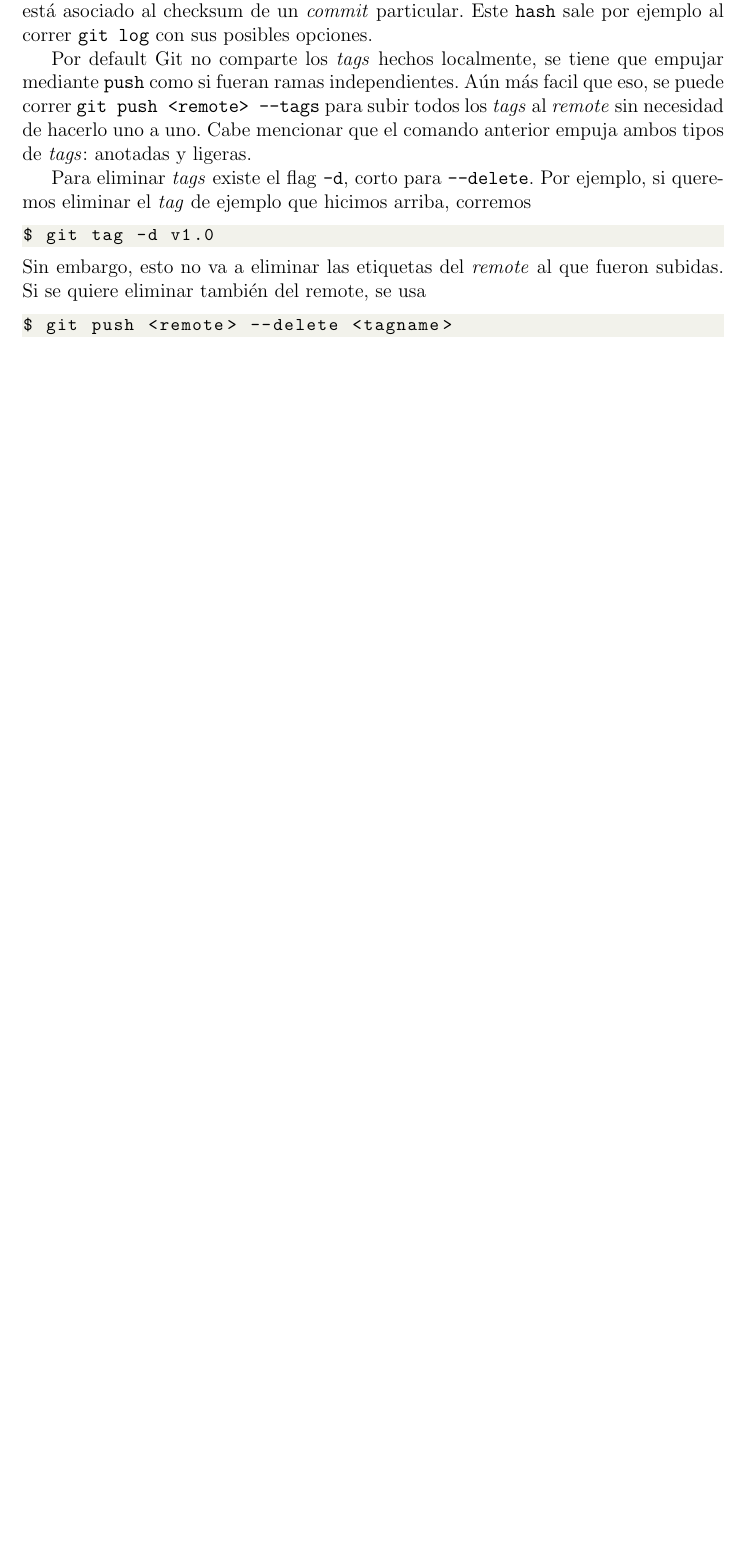
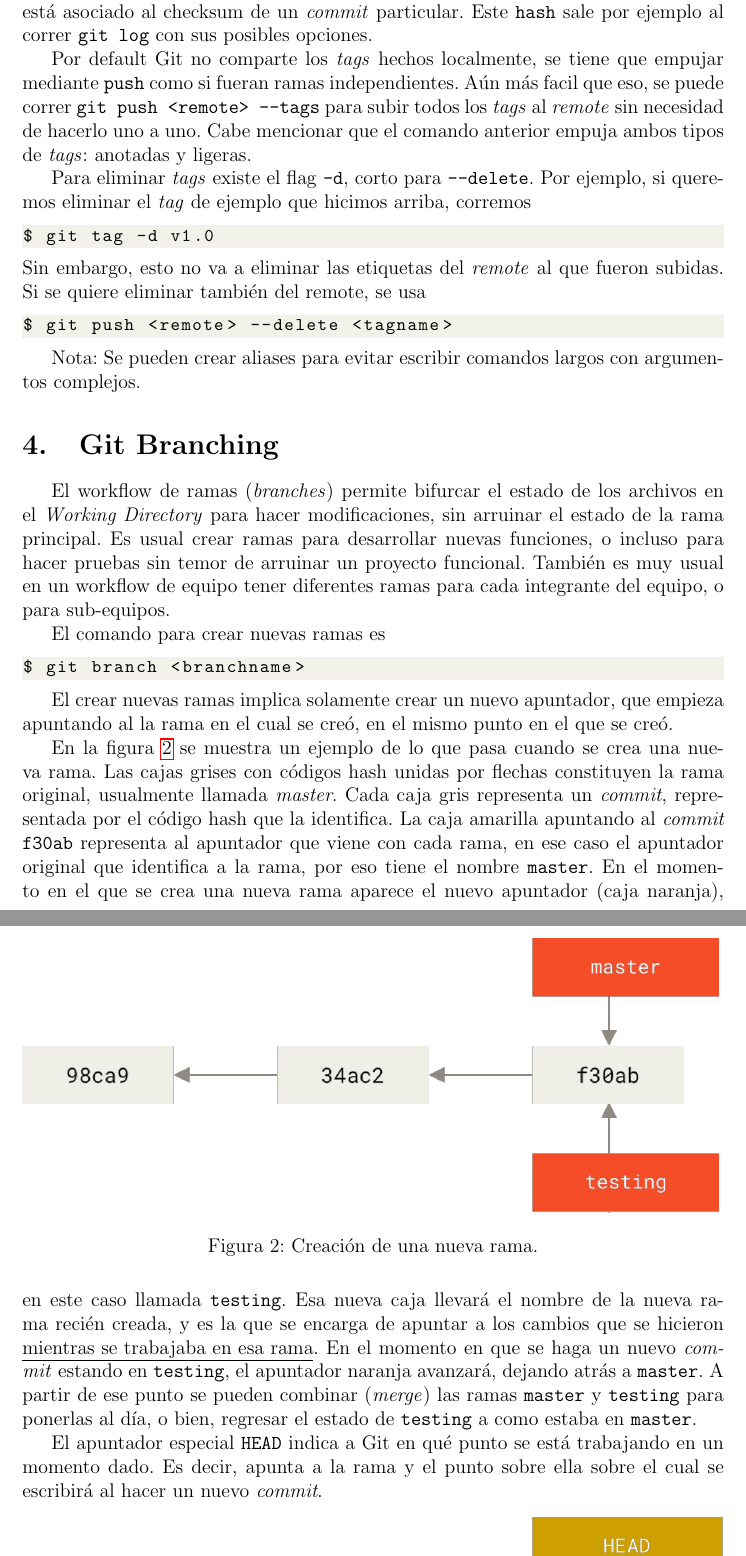
Before and after one commit to alonsoC1s/notas-git, a LaTeX document (notas.tex): part of page 12 of 12 before the commit and two parts of pages 12 and 13 of 15 after it, the two joined at a grey line, cut so that both start at the same text, the shorter picture padded with empty space. Compiled offline with pdfLaTeX.

Commit message:
Basic Branching and merging

```diff
--- a/notas.tex
+++ b/notas.tex
@@ -20,6 +20,8 @@
   backgroundcolor=\color{backcolor},
   breaklines=true
 }
+
+\title{Notas Sueltas: Pro Git}
 
 \begin{document}
 \section{What is Git?}
@@ -564,3 +570,35 @@ $ git push <remote> --delete <tagname>
 % ToDo: Checking out tags.
 % Creo que vale la pena explicar checkout antes de esto.
 
+Nota: Se pueden crear aliases para evitar escribir comandos largos con argumentos complejos.
+
+\section{Git Branching}
+El workflow de ramas (\textit{branches}) permite bifurcar el estado de los archivos en el \textit{Working Directory} para hacer modificaciones, sin arruinar el estado de la rama principal.
+Es usual crear ramas para desarrollar nuevas funciones, o incluso para hacer pruebas sin temor de arruinar un proyecto funcional.
+También es muy usual en un workflow de equipo tener diferentes ramas para cada integrante del equipo, o para sub-equipos.
+
+El comando para crear nuevas ramas es
+\begin{lstlisting}
+$ git branch <branchname>
+\end{lstlisting}
+
+El crear nuevas ramas implica solamente crear un nuevo apuntador, que empieza apuntando al la rama en el cual se creó, en el mismo punto en el que se creó.
+
+\begin{figure}[h]
+  \centering
+  \includegraphics[width=\textwidth]{figs/two-branches.png}
+  \caption{Creación de una nueva rama.}
+  \label{fig:two-branches}
+\end{figure}
+
+En la figura \ref{fig:two-branches} se muestra un ejemplo de lo que pasa cuando se crea una nueva rama.
+Las cajas grises con códigos hash unidas por flechas constituyen la rama original, usualmente llamada \textit{master}.
+Cada caja gris representa un \textit{commit}, representada por el código hash que la identifica.
+La caja amarilla apuntando al \textit{commit} \texttt{f30ab} representa al apuntador que viene con cada rama, en ese caso el apuntador original que identifica a la rama, por eso tiene el nombre \texttt{master}.
+En el momento en el que se crea una nueva rama aparece el nuevo apuntador (caja naranja), en este caso llamada \texttt{testing}.
+Esa nueva caja llevará el nombre de la nueva rama recién creada, y es la que se encarga de apuntar a los cambios que se hicieron \underline{mientras se trabajaba en esa rama}.
+En el momento en que se haga un nuevo \textit{commit} estando en \texttt{testing}, el apuntador naranja avanzará, dejando atrás a \texttt{master}.
+A partir de ese punto se pueden combinar (\textit{merge}) las ramas \texttt{master} y \texttt{testing} para ponerlas al día, o bien, regresar el estado de \texttt{testing} a como estaba en \texttt{master}.
+
+El apuntador especial \texttt{HEAD} indica a Git en qué punto se está trabajando en un momento dado.
+Es decir, apunta a la rama y el punto sobre ella sobre el cual se escribirá al hacer un nuevo \textit{commit}.
```
Also changed, not shown: refs.bib (+1 -1 lines), figs/advance-master.png (added), figs/advance-testing.png (added), figs/head-to-master.png (added), figs/two-branches.png (added), notas.tex (48 more changed lines).
